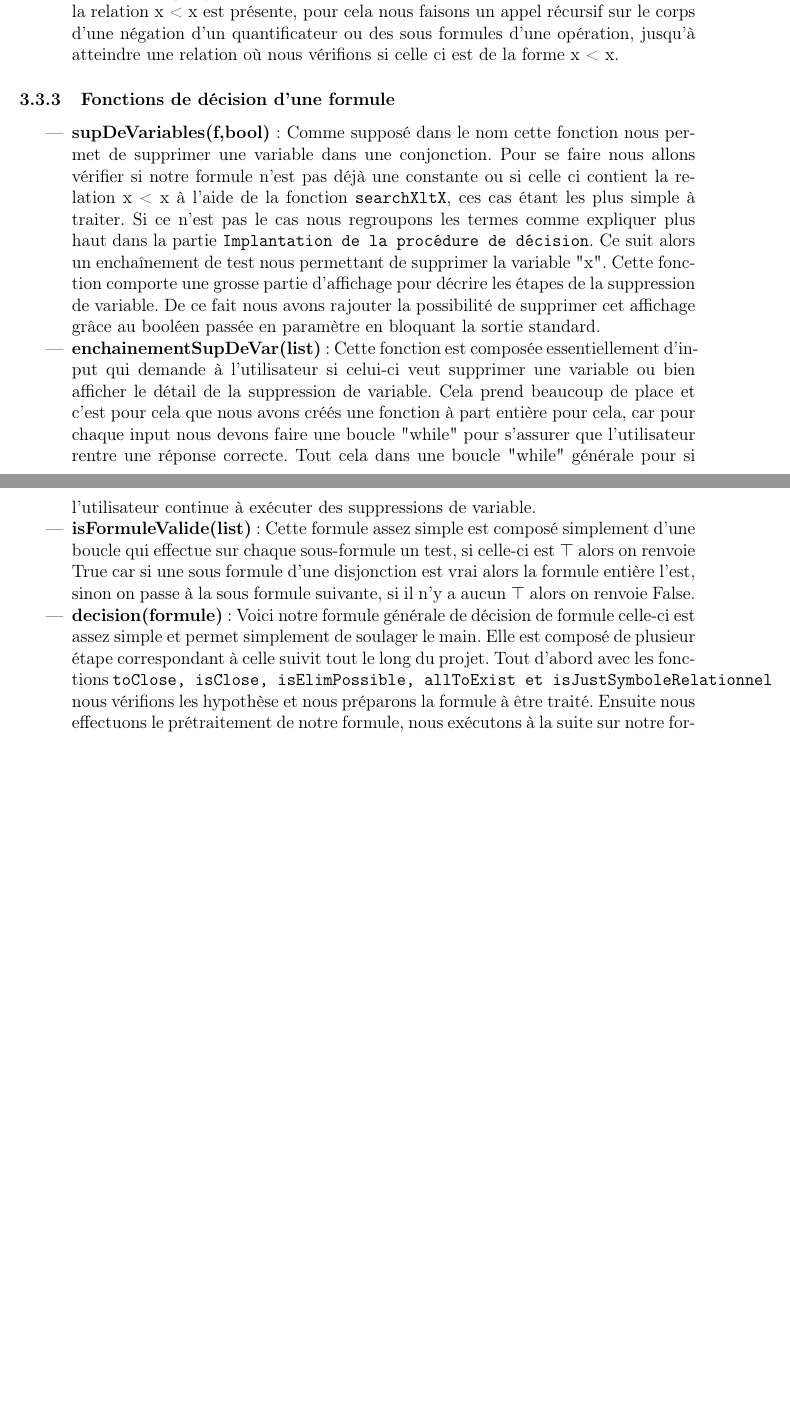
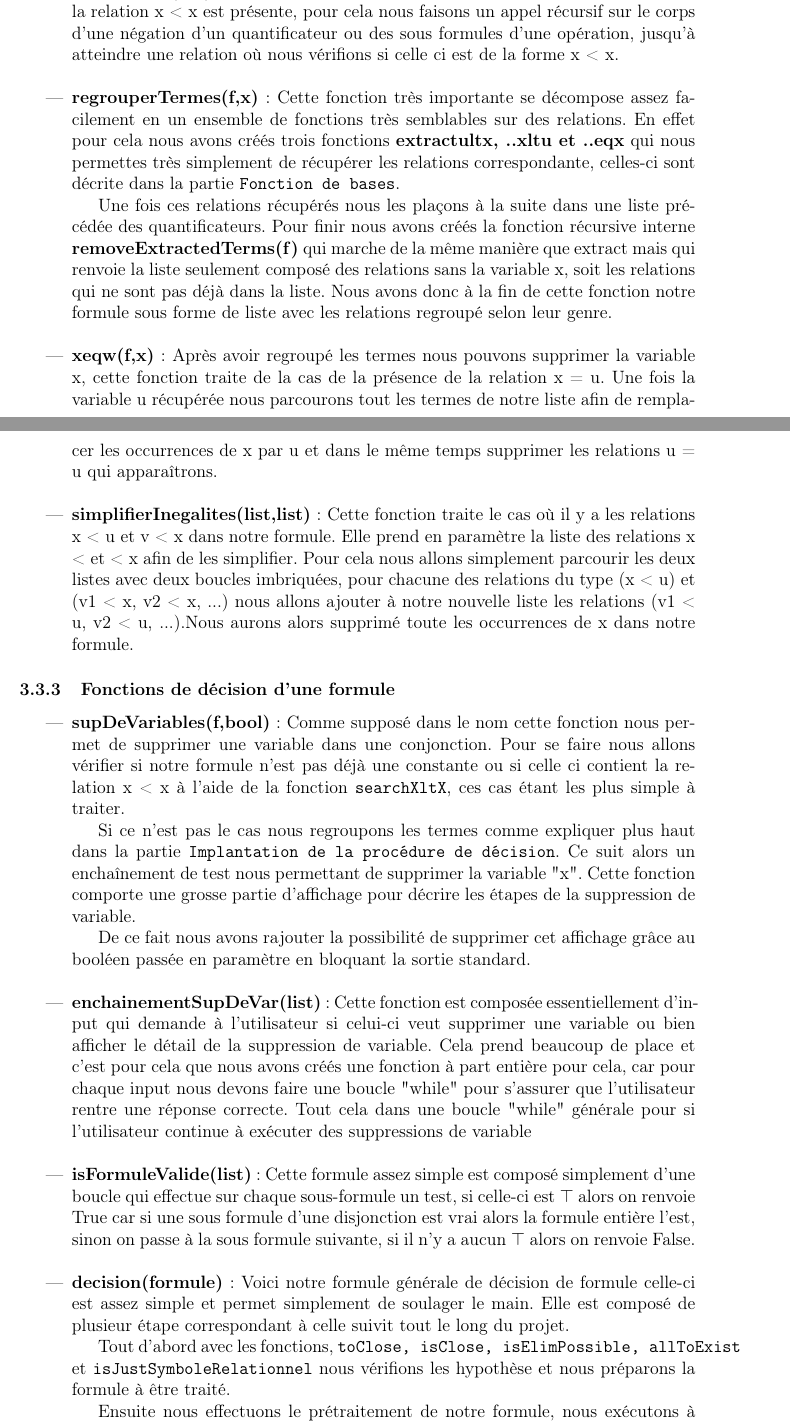
Before and after one commit to ValentinDallaCosta/Projet-MIDL-1, a LaTeX document (compte_rendu.tex): two parts of pages 7 and 8 of 10 before the commit and two parts of pages 7 and 8 of 11 after it, joined at a grey line, cut so that both start at the same text, the shorter picture padded with empty space. Compiled offline with pdfLaTeX.

Commit message:
rapport, fonction aide a la procedure fini

```diff
--- a/compte_rendu.tex
+++ b/compte_rendu.tex
@@ -194,18 +198,42 @@ Voici la liste des fonctions actuellement implantées dans les fichiers (\texttt
 \begin{itemize}
     \item \textbf{elimQuantifInutile(conjonctions)} : Dans cette fonction nous allons créer une autre fonction qui nous renverra la liste des variables présentes dans notre formule (\texttt{allVarInFormula(f), explication de son fonctionnement dans la partie des fonctions de bases}), ce qui nous permettra ensuite de supprimer les quantificateurs inutiles.
 
-    Ici toute la difficulté est dans les négations, si un quantificateur est inutile alors on le supprime, rien de compliqué. Mais si celui-ci est précédé d'une négation alors on l'applique sur le quantificateur suivant. Dès lors nous avons 3 cas : Si celui-ci n'a pas déjà de négation alors on la décale devant celui-ci, sinon on supprime la négation (car deux à la suite) et dans le dernier cas, si c'était le dernier quantificateur alors on décale cette négation au corps de la formule. Pour tout ces tests on s'est aidé du booléen \texttt{isNot} qui correspond au manque ou non d'une négation. En aucun cas lors de cette fonction nous supprimons une négation car cela modifierait le sens logique de la formule.
-    \item \textbf{searchXltX(list)} : Cette fonction récursive parcourt notre formule et recherche si la relation x < x est présente, pour cela nous faisons un appel récursif sur le corps d'une négation d'un quantificateur ou des sous formules d'une opération, jusqu'à atteindre une relation où nous vérifions si celle ci est de la forme x < x.
+    Ici toute la difficulté est dans les négations, si un quantificateur est inutile alors on le supprime, rien de compliqué. Mais si celui-ci est précédé d'une négation alors on l'applique sur le quantificateur suivant.
+
+    Dès lors nous avons 3 cas : Si celui-ci n'a pas déjà de négation alors on la décale devant celui-ci, sinon on supprime la négation (car deux à la suite) et dans le dernier cas, si c'était le dernier quantificateur alors on décale cette négation au corps de la formule. Pour tout ces tests on s'est aidé du booléen \texttt{isNot} qui correspond au manque ou non d'une négation. En aucun cas lors de cette fonction nous supprimons une négation car cela modifierait le sens logique de la formule.\\
+
+    \item \textbf{searchXltX(list)} : Cette fonction récursive parcourt notre formule et recherche si la relation x < x est présente, pour cela nous faisons un appel récursif sur le corps d'une négation d'un quantificateur ou des sous formules d'une opération, jusqu'à atteindre une relation où nous vérifions si celle ci est de la forme x < x.\\
+
+    \item \textbf{regrouperTermes(f,x)} : Cette fonction très importante se décompose assez facilement en un ensemble de fonctions très semblables sur des relations. En effet pour cela nous avons créés trois fonctions \textbf{extractultx, ..xltu et ..eqx} qui nous permettes très simplement de récupérer les relations correspondante, celles-ci sont décrite dans la partie \texttt{Fonction de bases}.
+
+    Une fois ces relations récupérés nous les plaçons à la suite dans une liste précédée des quantificateurs. Pour finir nous avons créés la fonction récursive interne \textbf{removeExtractedTerms(f)} qui marche de la même manière que extract mais qui renvoie la liste seulement composé des relations sans la variable x, soit les relations qui ne sont pas déjà dans la liste. Nous avons donc à la fin de cette fonction notre formule sous forme de liste avec les relations regroupé selon leur genre.\\
+
+    \item \textbf{xeqw(f,x)} : Après avoir regroupé les termes nous pouvons supprimer la variable x, cette fonction traite de la cas de la présence de la relation x = u. Une fois la variable u récupérée nous parcourons tout les termes de notre liste afin de remplacer les occurrences de x par u et dans le même temps supprimer les relations u = u qui apparaîtrons.\\
+
+    \item \textbf{simplifierInegalites(list,list)} : Cette fonction traite le cas où il y a les relations x < u et v < x dans notre formule. Elle prend en paramètre la liste des relations x < et < x afin de les simplifier. Pour cela nous allons simplement parcourir les deux listes avec deux boucles imbriquées, pour chacune des relations du type (x < u) et (v1 < x, v2 < x, ...) nous allons ajouter à notre nouvelle liste les relations (v1 < u, v2 < u, ...).Nous aurons alors supprimé toute les occurrences de x dans notre formule.
 \end{itemize}
 
 \subsubsection{Fonctions de décision d'une formule}
 
 \begin{itemize}
-    \item \textbf{supDeVariables(f,bool)} : Comme supposé dans le nom cette fonction nous permet de supprimer une variable dans une conjonction. Pour se faire nous allons vérifier si notre formule n'est pas déjà une constante ou si celle ci contient la relation x < x à l'aide de la fonction \texttt{searchXltX}, ces cas étant les plus simple à traiter. Si ce n'est pas le cas nous regroupons les termes comme expliquer plus haut dans la partie \texttt{Implantation de la procédure de décision}. Ce suit alors un enchaînement de test nous permettant de supprimer la variable "x". Cette fonction comporte une grosse partie d'affichage pour décrire les étapes de la suppression de variable. De ce fait nous avons rajouter la possibilité de supprimer cet affichage grâce au booléen passée en paramètre en bloquant la sortie standard.
-    \item \textbf{enchainementSupDeVar(list)} : Cette fonction est composée essentiellement d'input qui demande à l'utilisateur si celui-ci veut supprimer une variable ou bien afficher le détail de la suppression de variable. Cela prend beaucoup de place et c'est pour cela que nous avons créés une fonction à part entière pour cela, car pour chaque input nous devons faire une boucle "while" pour s'assurer que l'utilisateur rentre une réponse correcte. Tout cela dans une boucle "while" générale pour si l'utilisateur continue à exécuter des suppressions de variable.
-    \item \textbf{isFormuleValide(list)} : Cette formule assez simple est composé simplement d'une boucle qui effectue sur chaque sous-formule un test, si celle-ci est $\top$ alors on renvoie True car si une sous formule d'une disjonction est vrai alors la formule entière l'est, sinon on passe à la sous formule suivante, si il n'y a aucun $\top$ alors on renvoie False.
+    \item \textbf{supDeVariables(f,bool)} : Comme supposé dans le nom cette fonction nous permet de supprimer une variable dans une conjonction. Pour se faire nous allons vérifier si notre formule n'est pas déjà une constante ou si celle ci contient la relation x < x à l'aide de la fonction \texttt{searchXltX}, ces cas étant les plus simple à traiter.
+
+    Si ce n'est pas le cas nous regroupons les termes comme expliquer plus haut dans la partie \texttt{Implantation de la procédure de décision}. Ce suit alors un enchaînement de test nous permettant de supprimer la variable "x". Cette fonction comporte une grosse partie d'affichage pour décrire les étapes de la suppression de variable.
+
+    De ce fait nous avons rajouter la possibilité de supprimer cet affichage grâce au booléen passée en paramètre en bloquant la sortie standard.\\
+
+    \item \textbf{enchainementSupDeVar(list)} : Cette fonction est composée essentiellement d'input qui demande à l'utilisateur si celui-ci veut supprimer une variable ou bien afficher le détail de la suppression de variable. Cela prend beaucoup de place et c'est pour cela que nous avons créés une fonction à part entière pour cela, car pour chaque input nous devons faire une boucle "while" pour s'assurer que l'utilisateur rentre une réponse correcte. Tout cela dans une boucle "while" générale pour si l'utilisateur continue à exécuter des suppressions de variable\\
+
+    \item \textbf{isFormuleValide(list)} : Cette formule assez simple est composé simplement d'une boucle qui effectue sur chaque sous-formule un test, si celle-ci est $\top$ alors on renvoie True car si une sous formule d'une disjonction est vrai alors la formule entière l'est, sinon on passe à la sous formule suivante, si il n'y a aucun $\top$ alors on renvoie False.\\
+
     \item \textbf{decision(formule)} : Voici notre formule générale de décision de formule celle-ci est assez simple et permet simplement de soulager le main.
-    Elle est composé de plusieur étape correspondant à celle suivit tout le long du projet. Tout d'abord avec les fonctions \texttt{toClose, isClose, isElimPossible, allToExist et isJustSymboleRelationnel} nous vérifions les hypothèse et nous préparons la formule à être traité. Ensuite nous effectuons le prétraitement de notre formule, nous exécutons à la suite sur notre formule les fonctions \texttt{tirerNegation et elimNegation} permettant de supprimer les négations sur le corps de la formule puis \texttt{toDisjonctive et tirerQuantif} pour séparer notre formule en sous formule sous forme normales conjonctives. Pour finir nous retirons les quantificateurs inutiles et appelons la fonction \texttt{enchainementSupDeVar} afin de supprimer les variables pour simplifier la formule. A la fin de tout cela nous appelons \texttt{isFormuleValide} pour vérifier la validité de notre formule.
+    Elle est composé de plusieur étape correspondant à celle suivit tout le long du projet.
+
+    Tout d'abord avec les fonctions, \texttt{toClose, isClose, isElimPossible, allToExist} et \texttt{isJustSymboleRelationnel} nous vérifions les hypothèse et nous préparons la formule à être traité.
+
+    Ensuite nous effectuons le prétraitement de notre formule, nous exécutons à la suite sur notre formule les fonctions \texttt{tirerNegation et elimNegation} permettant de supprimer les négations sur le corps de la formule puis \texttt{toDisjonctive et tirerQuantif} pour séparer notre formule en sous formule sous forme normales conjonctives.
+
+    Pour finir nous retirons les quantificateurs inutiles et appelons la fonction \texttt{enchainementSupDeVar} afin de supprimer les variables pour simplifier la formule. A la fin de tout cela nous appelons \texttt{isFormuleValide} pour vérifier la validité de notre formule.
 \end{itemize}
 
 \subsubsection{Main et fonction de tests}
```
Also changed, not shown: compte_rendu.tex (8 more changed lines), 1 other file.
